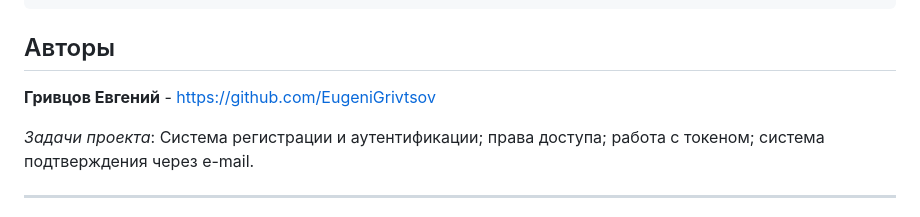
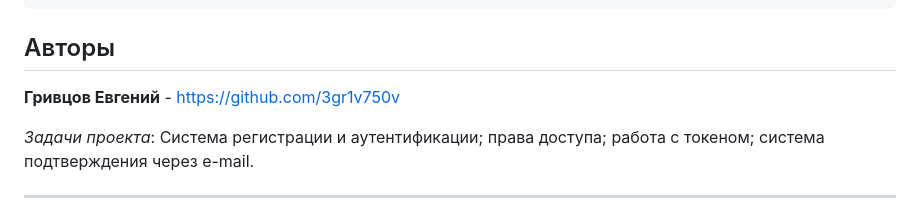
Before and after one commit to 3gr1v750v/api_yamdb, a Markdown page: README.md, the part around the change. Drawn GitHub-style.

````diff
--- a/README.md
+++ b/README.md
@@ -134,7 +134,7 @@ python manage.py runserver
 ```
 
 ## Авторы
-**Гривцов Евгений** - [https://github.com/EugeniGrivtsov](https://github.com/EugeniGrivtsov)
+**Гривцов Евгений** - [https://github.com/3gr1v750v](https://github.com/3gr1v750v)
 
 *Задачи проекта*: Система регистрации и аутентификации; права доступа; работа с токеном; система подтверждения через e-mail.
 
````
